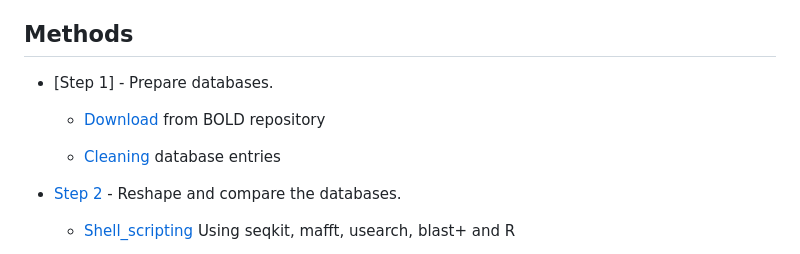
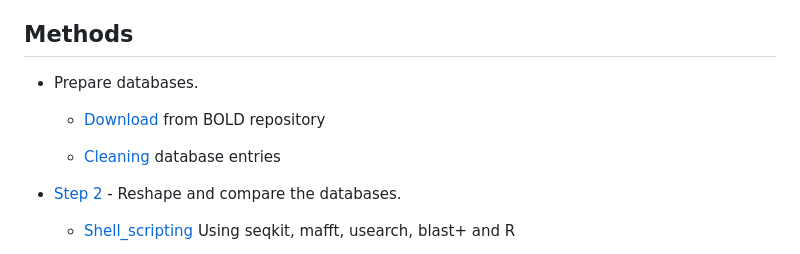
Before and after one commit to mhenso/insect_metabarcoding, a Markdown page: README.md, the part around one of its changes. Drawn GitHub-style.

```diff
--- a/README.md
+++ b/README.md
@@ -6,5 +6,5 @@
 This project goal was identifying the number of subsamples required to detect total estimated insect OTU diversity in a light trap.
 
 ## Methods
-* [Step 1] - Prepare databases.
+* Prepare databases.
 
```
Also changed, not shown: other parts of README.md (+2 -2 lines).
